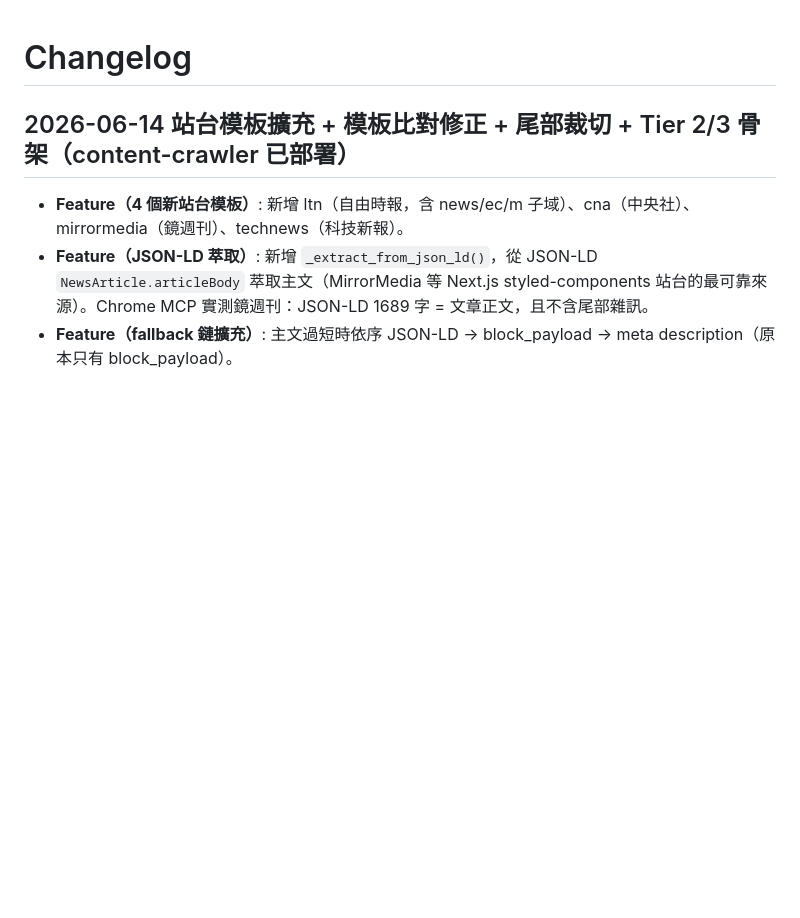
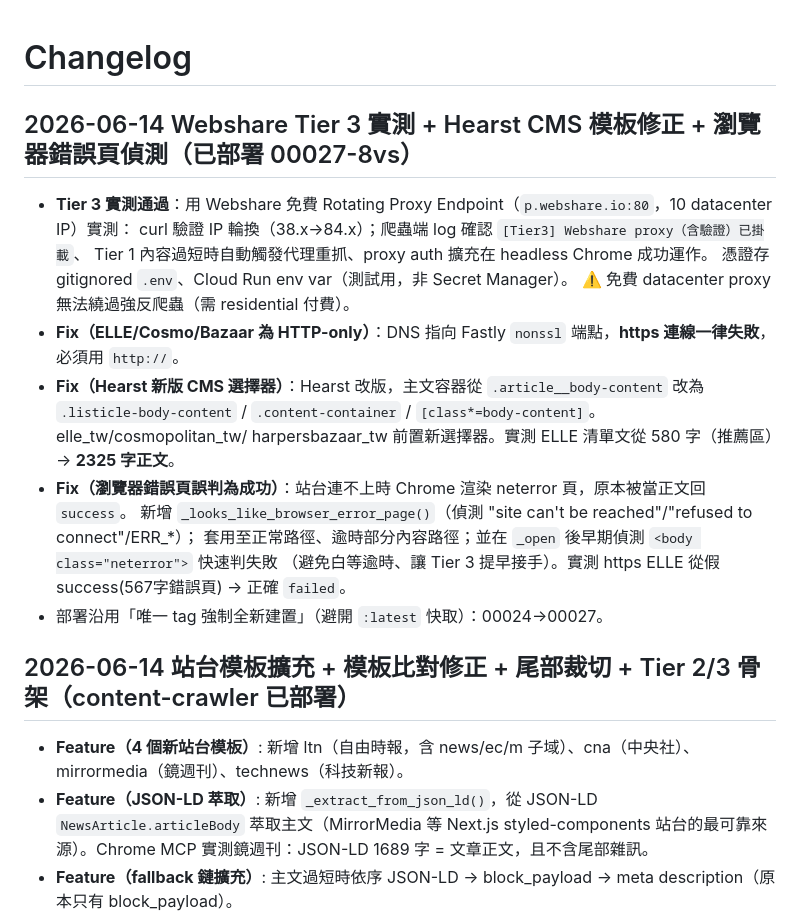
Before and after one commit to hsnuhow/Content-Analyser-CN, a Markdown page: changelog.md, the part around the change. Drawn GitHub-style; blank space fills up the shorter version.

Commit message:
文件：記錄 Tier 3 實測、Hearst CMS 修正、錯誤頁偵測（部署 00027）
Co-Authored-By: Claude Sonnet 4.6 <noreply@anthropic.com>

```diff
--- a/changelog.md
+++ b/changelog.md
@@ -1,4 +1,20 @@
 # Changelog
+
+## 2026-06-14 Webshare Tier 3 實測 + Hearst CMS 模板修正 + 瀏覽器錯誤頁偵測（已部署 00027-8vs）
+- **Tier 3 實測通過**：用 Webshare 免費 Rotating Proxy Endpoint（`p.webshare.io:80`，10 datacenter IP）實測：
+  curl 驗證 IP 輪換（38.x→84.x）；爬蟲端 log 確認 `[Tier3] Webshare proxy（含驗證）已掛載`、
+  Tier 1 內容過短時自動觸發代理重抓、proxy auth 擴充在 headless Chrome 成功運作。
+  憑證存 gitignored `.env`、Cloud Run env var（測試用，非 Secret Manager）。
+  ⚠️ 免費 datacenter proxy 無法繞過強反爬蟲（需 residential 付費）。
+- **Fix（ELLE/Cosmo/Bazaar 為 HTTP-only）**：DNS 指向 Fastly `nonssl` 端點，**https 連線一律失敗**，必須用 `http://`。
+- **Fix（Hearst 新版 CMS 選擇器）**：Hearst 改版，主文容器從 `.article__body-content` 改為
+  `.listicle-body-content` / `.content-container` / `[class*=body-content]`。elle_tw/cosmopolitan_tw/
+  harpersbazaar_tw 前置新選擇器。實測 ELLE 清單文從 580 字（推薦區）→ **2325 字正文**。
+- **Fix（瀏覽器錯誤頁誤判為成功）**：站台連不上時 Chrome 渲染 neterror 頁，原本被當正文回 `success`。
+  新增 `_looks_like_browser_error_page()`（偵測 "site can't be reached"/"refused to connect"/ERR_*）；
+  套用至正常路徑、逾時部分內容路徑；並在 `_open` 後早期偵測 `<body class="neterror">` 快速判失敗
+  （避免白等逾時、讓 Tier 3 提早接手）。實測 https ELLE 從假 success(567字錯誤頁) → 正確 `failed`。
+- 部署沿用「唯一 tag 強制全新建置」（避開 `:latest` 快取）：00024→00027。
 
 ## 2026-06-14 站台模板擴充 + 模板比對修正 + 尾部裁切 + Tier 2/3 骨架（content-crawler 已部署）
 - **Feature（4 個新站台模板）**: 新增 ltn（自由時報，含 news/ec/m 子域）、cna（中央社）、mirrormedia（鏡週刊）、technews（科技新報）。
```
